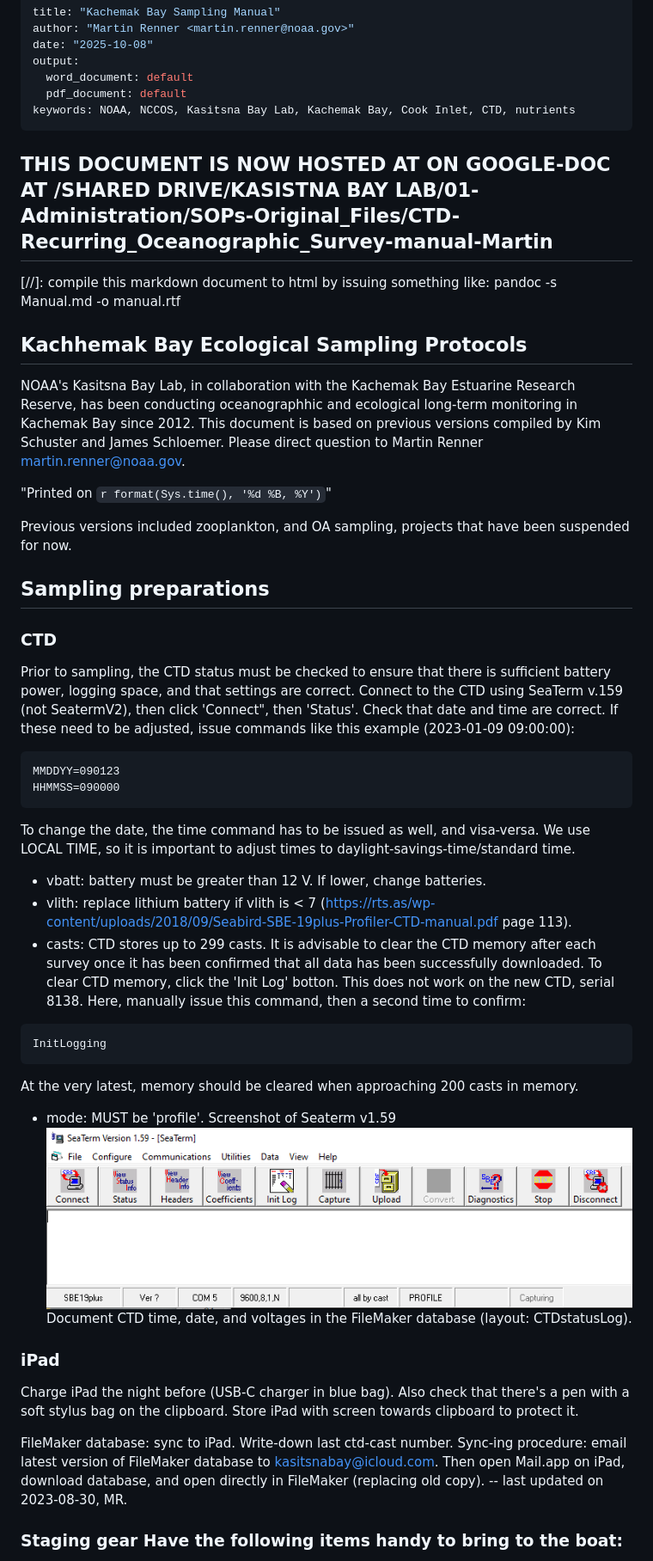
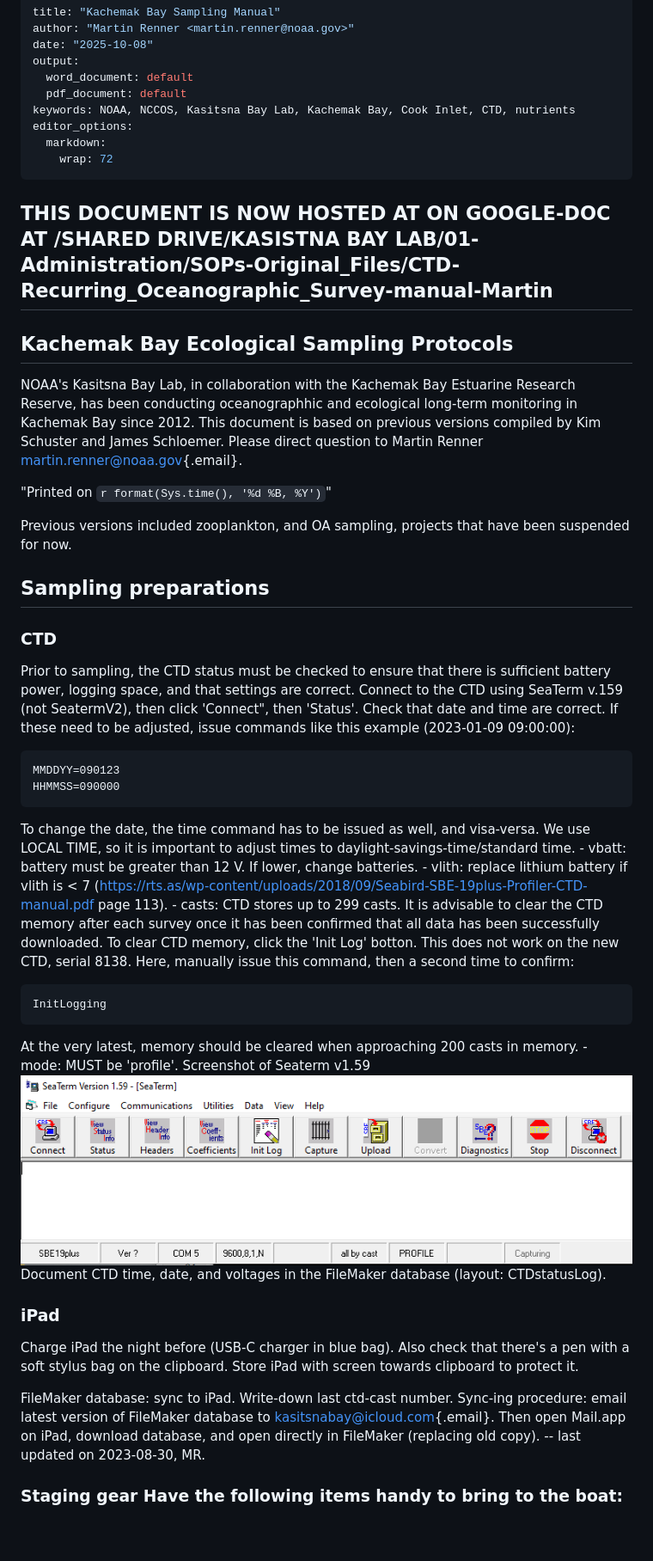
Before and after one commit to akrenner/NOAA-LCI, a Markdown page: Recurring_Oceanographic_Survey-Manual.md, the part around one of its changes. Shown at 86% size. Rendered like a GitHub page; blank space fills up the shorter version.

````diff
--- a/Recurring_Oceanographic_Survey-Manual.md
+++ b/Recurring_Oceanographic_Survey-Manual.md
@@ -6,51 +6,74 @@ output:
   word_document: default
   pdf_document: default
 keywords: NOAA, NCCOS, Kasitsna Bay Lab, Kachemak Bay, Cook Inlet, CTD, nutrients
+editor_options:
+  markdown:
+    wrap: 72
 ---
-
 
 ## THIS DOCUMENT IS NOW HOSTED AT ON GOOGLE-DOC AT /SHARED DRIVE/KASISTNA BAY LAB/01-Administration/SOPs-Original_Files/CTD-Recurring_Oceanographic_Survey-manual-Martin
 
+## Kachemak Bay Ecological Sampling Protocols
 
-[//]: compile this markdown document to html by issuing something like:   pandoc -s Manual.md -o manual.rtf
-
-
-## Kachhemak Bay Ecological Sampling Protocols
-
-NOAA's Kasitsna Bay Lab, in collaboration with the Kachemak Bay Estuarine Research Reserve, has been
-conducting oceanographhic and ecological long-term monitoring in Kachemak Bay since 2012. This document
-is based on previous versions compiled by Kim Schuster and James Schloemer. Please direct question to
-Martin Renner martin.renner@noaa.gov.
+NOAA's Kasitsna Bay Lab, in collaboration with the Kachemak Bay
+Estuarine Research Reserve, has been conducting oceanographhic and
+ecological long-term monitoring in Kachemak Bay since 2012. This
+document is based on previous versions compiled by Kim Schuster and
+James Schloemer. Please direct question to Martin Renner
+[martin.renner\@noaa.gov](mailto:martin.renner@noaa.gov){.email}.
 
 "Printed on `r format(Sys.time(), '%d %B, %Y')`"
 
-Previous versions included zooplankton, and OA sampling, projects that have been suspended for now.
-
+Previous versions included zooplankton, and OA sampling, projects that
+have been suspended for now.
 
 ## Sampling preparations
 
 ### CTD
-Prior to sampling, the CTD status must be checked to ensure that there is sufficient battery power, logging space, and that settings are correct. Connect to the CTD using SeaTerm v.159 (not SeatermV2), then click 'Connect", then 'Status'. Check that date and time are correct. If these need to be adjusted, issue commands like this example (2023-01-09 09:00:00):
+
+Prior to sampling, the CTD status must be checked to ensure that there
+is sufficient battery power, logging space, and that settings are
+correct. Connect to the CTD using SeaTerm v.159 (not SeatermV2), then
+click 'Connect", then 'Status'. Check that date and time are correct. If
+these need to be adjusted, issue commands like this example (2023-01-09
+09:00:00):
+
 ```
 MMDDYY=090123
 HHMMSS=090000
 ```
-To change the date, the time command has to be issued as well, and visa-versa. We use LOCAL TIME, so it is important to adjust times to daylight-savings-time/standard time.
-- vbatt: battery must be greater than 12 V. If lower, change batteries.
-- vlith: replace lithium battery if vlith is < 7 (https://rts.as/wp-content/uploads/2018/09/Seabird-SBE-19plus-Profiler-CTD-manual.pdf page 113).
-- casts: CTD stores up to 299 casts. It is advisable to clear the CTD memory after each survey once it has been confirmed that all data has been successfully downloaded. To clear CTD memory, click the 'Init Log' botton. This does not work on the new CTD, serial 8138. Here, manually issue this command, then a second time to confirm:
+
+To change the date, the time command has to be issued as well, and
+visa-versa. We use LOCAL TIME, so it is important to adjust times to
+daylight-savings-time/standard time. - vbatt: battery must be greater
+than 12 V. If lower, change batteries. - vlith: replace lithium battery
+if vlith is \< 7
+(<https://rts.as/wp-content/uploads/2018/09/Seabird-SBE-19plus-Profiler-CTD-manual.pdf>
+page 113). - casts: CTD stores up to 299 casts. It is advisable to clear
+the CTD memory after each survey once it has been confirmed that all
+data has been successfully downloaded. To clear CTD memory, click the
+'Init Log' botton. This does not work on the new CTD, serial 8138. Here,
+manually issue this command, then a second time to confirm:
+
 ```
 InitLogging
 ```
 
- At the very latest, memory should be cleared when approaching 200 casts in memory.
-- mode: MUST be 'profile'.
-Screenshot of Seaterm v1.59 ![Alt](manual/SeaTerm.PNG "Seaterm")
-Document CTD time, date, and voltages in the FileMaker database (layout: CTDstatusLog).
+At the very latest, memory should be cleared when approaching 200 casts
+in memory. - mode: MUST be 'profile'. Screenshot of Seaterm v1.59
+![Alt](manual/SeaTerm.PNG "Seaterm") Document CTD time, date, and
+voltages in the FileMaker database (layout: CTDstatusLog).
 
 ### iPad
-Charge iPad the night before (USB-C charger in blue bag). Also check that there's a pen with a soft stylus bag on the clipboard. Store iPad with screen towards clipboard to protect it.
 
-FileMaker database: sync to iPad. Write-down last ctd-cast number. Sync-ing procedure: email latest version of FileMaker database to kasitsnabay@icloud.com. Then open Mail.app on iPad, download database, and open directly in FileMaker (replacing old copy). -- last updated on 2023-08-30, MR.
+Charge iPad the night before (USB-C charger in blue bag). Also check
+that there's a pen with a soft stylus bag on the clipboard. Store iPad
+with screen towards clipboard to protect it.
+
+FileMaker database: sync to iPad. Write-down last ctd-cast number.
+Sync-ing procedure: email latest version of FileMaker database to
+[kasitsnabay\@icloud.com](mailto:kasitsnabay@icloud.com){.email}. Then
+open Mail.app on iPad, download database, and open directly in FileMaker
+(replacing old copy). -- last updated on 2023-08-30, MR.
 
 ### Staging gear Have the following items handy to bring to the boat:
````
Also changed, not shown: other parts of Recurring_Oceanographic_Survey-Manual.md (+258 -100 lines).
